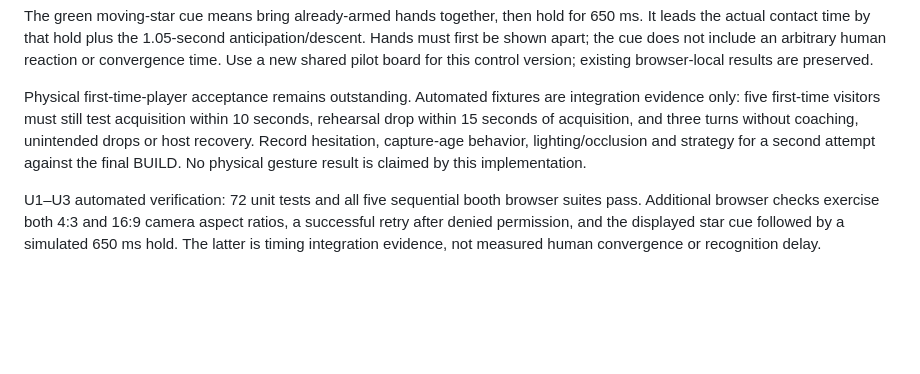
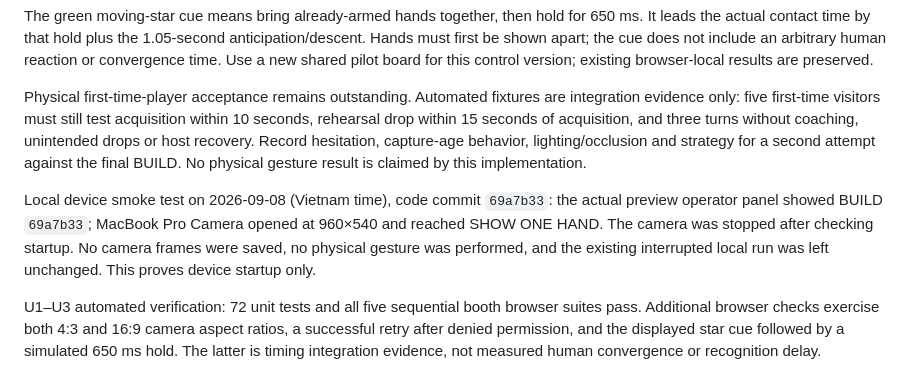
Before and after one commit to harley/claw3d, a Markdown page: docs/PRODUCT.md, the part around the change. Rendered like a GitHub page; blank space fills up the shorter version.

Commit message:
docs(camera): record verified device startup evidence

```diff
--- a/docs/PRODUCT.md
+++ b/docs/PRODUCT.md
@@ -56,6 +56,8 @@ The green moving-star cue means bring already-armed hands together, then hold fo
 
 Physical first-time-player acceptance remains outstanding. Automated fixtures are integration evidence only: five first-time visitors must still test acquisition within 10 seconds, rehearsal drop within 15 seconds of acquisition, and three turns without coaching, unintended drops or host recovery. Record hesitation, capture-age behavior, lighting/occlusion and strategy for a second attempt against the final BUILD. No physical gesture result is claimed by this implementation.
 
+Local device smoke test on 2026-09-08 (Vietnam time), code commit `69a7b33`: the actual preview operator panel showed BUILD `69a7b33`; MacBook Pro Camera opened at 960×540 and reached SHOW ONE HAND. The camera was stopped after checking startup. No camera frames were saved, no physical gesture was performed, and the existing interrupted local run was left unchanged. This proves device startup only.
+
 U1–U3 automated verification: 72 unit tests and all five sequential booth browser suites pass. Additional browser checks exercise both 4:3 and 16:9 camera aspect ratios, a successful retry after denied permission, and the displayed star cue followed by a simulated 650 ms hold. The latter is timing integration evidence, not measured human convergence or recognition delay.
 
 `npm run check` checks unit behavior and the build. `npm run check:booth` also runs camera integration, event flow, carousel, contact and delivery checks. Automated checks do not establish gesture feel or spectator impact. Save local screenshots under `.screenshots/` and summarize physical observations here with the tested commit.
```
